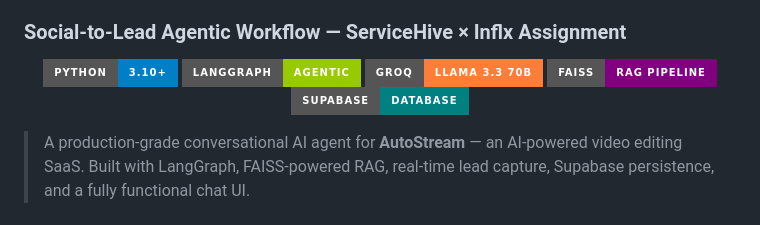
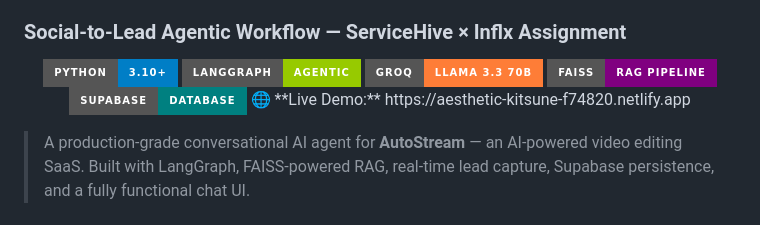
Before and after one commit to raunitsingh/social-to-lead-agentic, a Markdown page: README.md, the part around the change. GitHub-like rendering; badges without logos.

Commit message:
Add live demo link and final updates

```diff
--- a/README.md
+++ b/README.md
@@ -7,6 +7,7 @@
   <img src="https://img.shields.io/badge/Groq-LLaMA_3.3_70B-orange?style=for-the-badge"/>
   <img src="https://img.shields.io/badge/FAISS-RAG_Pipeline-purple?style=for-the-badge"/>
   <img src="https://img.shields.io/badge/Supabase-Database-teal?style=for-the-badge"/>
+  🌐 **Live Demo:** https://aesthetic-kitsune-f74820.netlify.app
 </p>
 
 > A production-grade conversational AI agent for **AutoStream** — an AI-powered video editing SaaS. Built with LangGraph, FAISS-powered RAG, real-time lead capture, Supabase persistence, and a fully functional chat UI.
```
